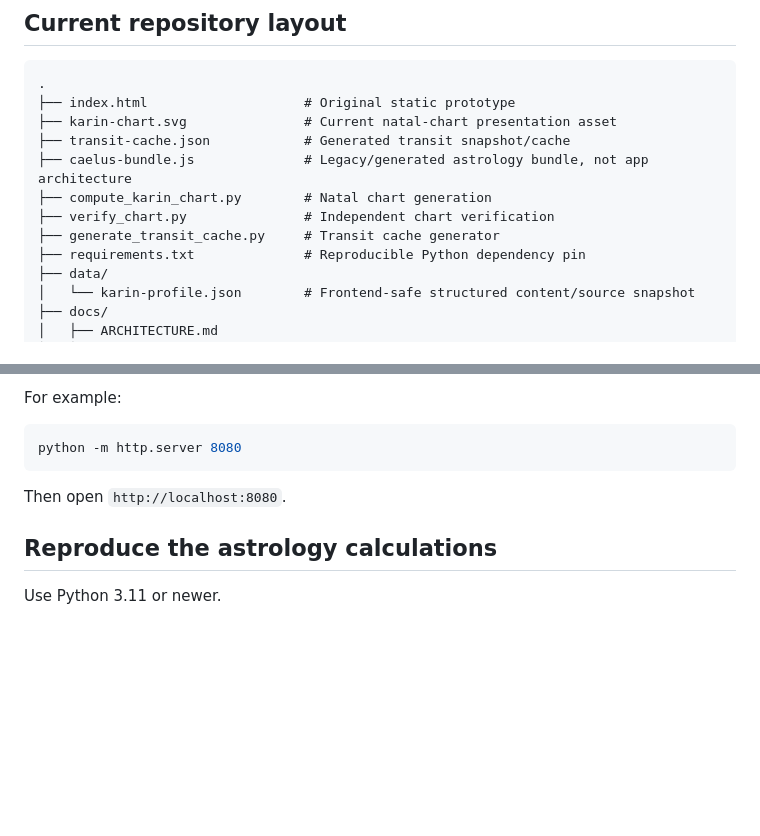
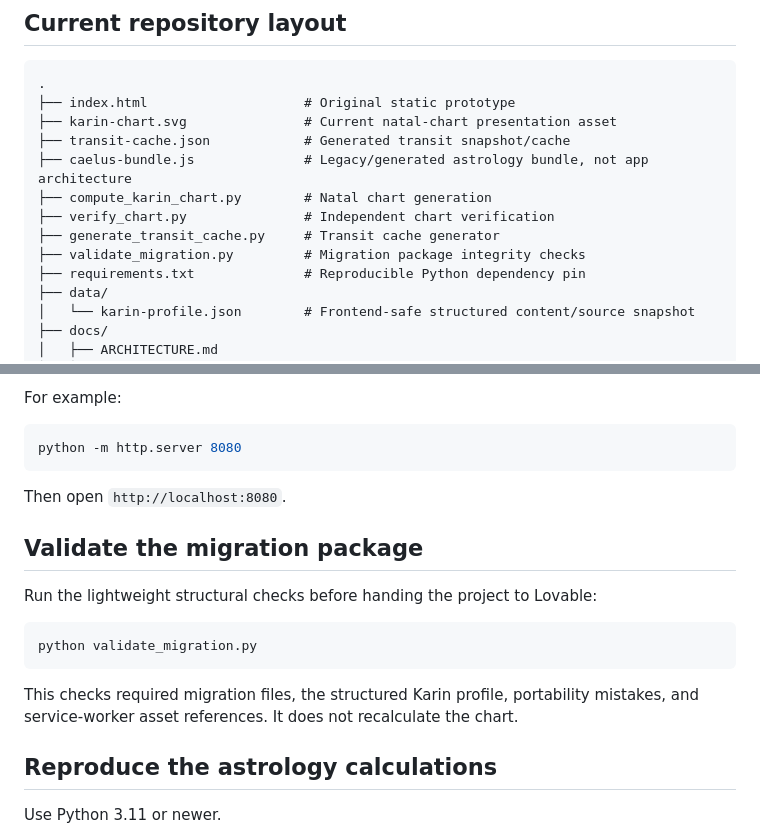
Before and after one commit to Zheludevaat/Karin-astro, a Markdown page: README.md, 2 parts joined by grey strips. Rendered like a GitHub page; blank space fills up the shorter version.

Commit message:
Document migration validation command

````diff
--- a/README.md
+++ b/README.md
@@ -36,6 +36,7 @@ Do not silently recalculate, reinterpret, rewrite, or replace these sources duri
 ├── compute_karin_chart.py        # Natal chart generation
 ├── verify_chart.py               # Independent chart verification
 ├── generate_transit_cache.py     # Transit cache generator
+├── validate_migration.py         # Migration package integrity checks
 ├── requirements.txt              # Reproducible Python dependency pin
 ├── data/
 │   └── karin-profile.json        # Frontend-safe structured content/source snapshot
@@ -61,6 +62,16 @@ python -m http.server 8080
 ```
 
 Then open `http://localhost:8080`.
+
+## Validate the migration package
+
+Run the lightweight structural checks before handing the project to Lovable:
+
+```bash
+python validate_migration.py
+```
+
+This checks required migration files, the structured Karin profile, portability mistakes, and service-worker asset references. It does not recalculate the chart.
 
 ## Reproduce the astrology calculations
 
````
